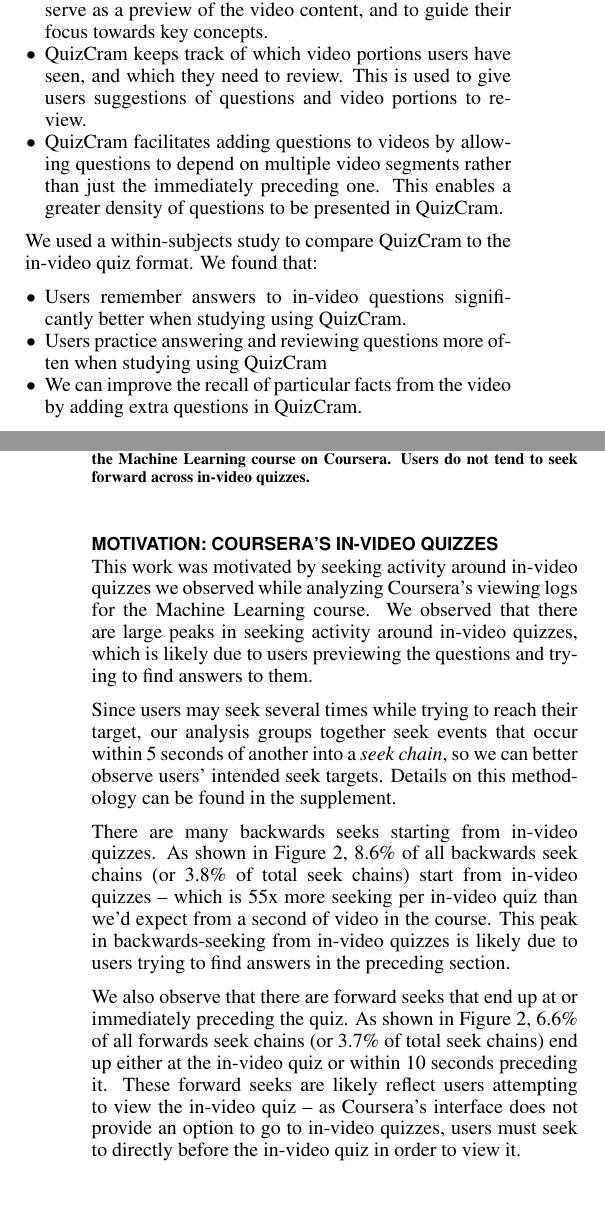
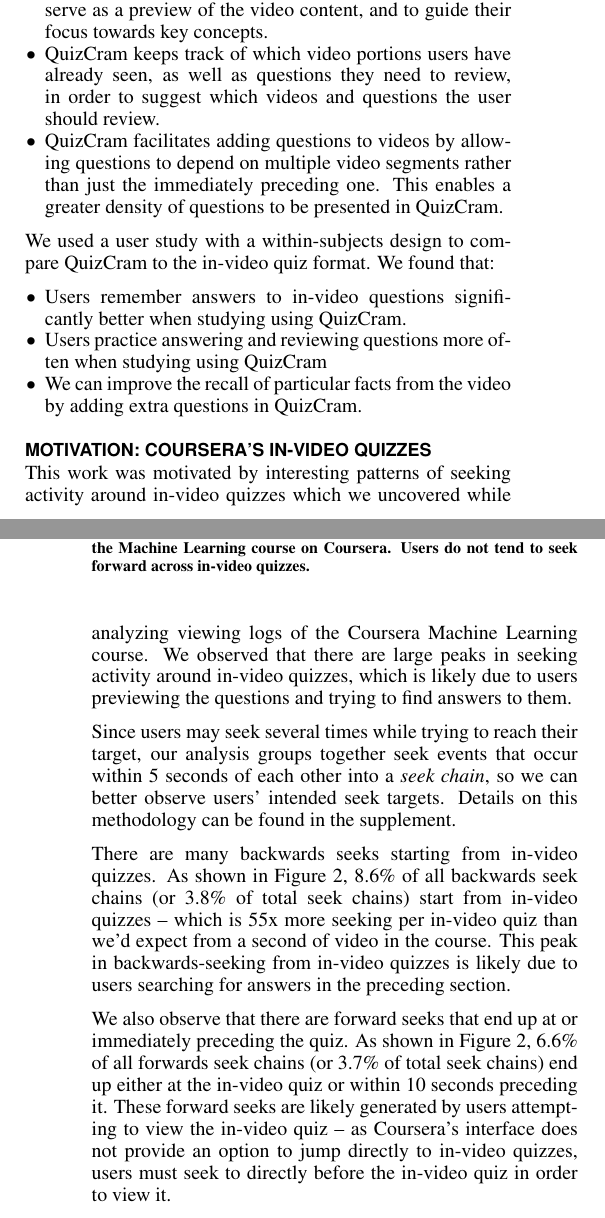
Before and after one commit to gkovacs/quizcram-video-paper-2015ea, a LaTeX document (quizcram.tex): two parts of the columns of pages 1 and 2 of 6, joined at a grey line, cut so that both start at the same text. Compiled offline with pdfLaTeX.

Commit message:
wording fixes

```diff
--- a/quizcram.tex
+++ b/quizcram.tex
@@ -157,13 +158,14 @@ Our system, Quiz-driven Video Cramming (QuizCram), uses quizzes to help users na
 %\item Our interface shows the question while the user watches the video, so it serves as an advance organizer to prime them towards the key concepts they should focus on %while watching the video.
 % \item Our system provides useful feedback in response to an incorrect answer, encourages the user to review the relevant portion of the video, and enforces that users can answer the question on their own before advancing them to the next portion of the video.
 % \item To encourage people to review videos, our system keeps track of which video portions users need to review (using a score based on question scores on associated segments, percentage of the segment reviewed, and recency of reviewing), and gives them suggestions of questions and video portions to review once they have watched all the video segments.
-\item QuizCram keeps track of which video portions users have seen, and which they need to review. This is used to give users suggestions of questions and video portions to review. %once they have watched all the video segments.
+\item QuizCram keeps track of which video portions users have already seen, as well as questions they need to review, in order to suggest which videos and questions the user should review.
+%\item QuizCram keeps track of which video portions users have seen, and which they need to review. This is used to give users suggestions of questions and video portions to review. %once they have watched all the video segments.
 \item QuizCram facilitates adding questions to videos by allowing questions to depend on multiple video segments rather than just the immediately preceding one. This enables a greater density of questions to be presented in QuizCram.
 %\item We facilitate adding questions to videos by allowing questions to depend on multiple video segments rather than just the immediately preceding one. This permits a presentation of broader-reaching concepts and a greater density of questions in the QuizCram format.
 %\item We allow questions to be added more easily to videos, by allowing questions depend on video segments other than just the immediately preceding one. This allows for there to potentially be a higher density of questions in the QuizCram format.
 \end{compactitem}
 
-We used a within-subjects study to compare QuizCram to the in-video quiz format. We found that:
+We used a user study with a within-subjects design to compare QuizCram to the in-video quiz format. We found that:
 
 % To evaluate the effectiveness of QuizCram for helping users study, we used a within-subjects study design comparing it to an in-video quiz format. Our contributions are:
 
@@ -196,16 +198,18 @@ We used a within-subjects study to compare QuizCram to the in-video quiz format.
 
 % During our analysis of viewing logs for the Machine Learning course on Coursera, we observed that users' navigation behavior is heavily influenced by in-video quizzes.
 
-This work was motivated by seeking activity around in-video quizzes we observed while analyzing Coursera's viewing logs for the Machine Learning course. We observed that there are large peaks in seeking activity around in-video quizzes, which is likely due to users previewing the questions and trying to find answers to them. % The dataset we analyzed was the viewing logs for the fourth offering of the Machine Learning course, a MOOC which has been topic of much previous research \cite{anderson2014engaging}. % This course contains 109 in-video quizzes across 19.5 hours of video.
+% This work was motivated by seeking activity around in-video quizzes we observed while analyzing Coursera's viewing logs for the Machine Learning course. We observed that there are large peaks in seeking activity around in-video quizzes, which is likely due to users previewing the questions and trying to find answers to them. % The dataset we analyzed was the viewing logs for the fourth offering of the Machine Learning course, a MOOC which has been topic of much previous research \cite{anderson2014engaging}. % This course contains 109 in-video quizzes across 19.5 hours of video.
+
+This work was motivated by interesting patterns of seeking activity around in-video quizzes which we uncovered while analyzing viewing logs of the Coursera Machine Learning course. We observed that there are large peaks in seeking activity around in-video quizzes, which is likely due to users previewing the questions and trying to find answers to them.
 
 % This work is envisioned as an enhancement upon the in-video quizzes used in Coursera. Hence, our first step was to analyze user interactions with in-video quizzes in Coursera's viewing logs. The course we analyzed was the .
 
-Since users may seek several times while trying to reach their target, our analysis groups together seek events that occur within 5 seconds of another into a \textit{seek chain}, so we can better observe users' intended seek targets. Details on this methodology can be found in the supplement.
+Since users may seek several times while trying to reach their target, our analysis groups together seek events that occur within 5 seconds of each other into a \textit{seek chain}, so we can better observe users' intended seek targets. Details on this methodology can be found in the supplement.
 
 % Our analyses of users' in-video navigation focuses on \textit{seek chains}, which are the result of grouping together seek events that occur
 
-There are many backwards seeks starting from in-video quizzes. As shown in \autoref{fig:seek-sources-and-destinations-short}, 8.6\% of all backwards seek chains (or 3.8\% of total seek chains) start from in-video quizzes -- which is 55x more seeking per in-video quiz than we'd expect from a second of video in the course. This peak in backwards-seeking from in-video quizzes is likely due to users trying to find answers in the preceding section.
+There are many backwards seeks starting from in-video quizzes. As shown in \autoref{fig:seek-sources-and-destinations-short}, 8.6\% of all backwards seek chains (or 3.8\% of total seek chains) start from in-video quizzes -- which is 55x more seeking per in-video quiz than we'd expect from a second of video in the course. This peak in backwards-seeking from in-video quizzes is likely due to users searching for answers in the preceding section.
 
-We also observe that there are forward seeks that end up at or immediately preceding the quiz. As shown in \autoref{fig:seek-sources-and-destinations-short}, 6.6\% of all forwards seek chains (or 3.7\% of total seek chains) end up either at the in-video quiz or within 10 seconds preceding it. These forward seeks are likely reflect users attempting to view the in-video quiz -- as Coursera's interface does not provide an option to go to in-video quizzes, users must seek to directly before the in-video quiz in order to view it.
+We also observe that there are forward seeks that end up at or immediately preceding the quiz. As shown in \autoref{fig:seek-sources-and-destinations-short}, 6.6\% of all forwards seek chains (or 3.7\% of total seek chains) end up either at the in-video quiz or within 10 seconds preceding it. These forward seeks are likely generated by users attempting to view the in-video quiz -- as Coursera's interface does not provide an option to jump directly to in-video quizzes, users must seek to directly before the in-video quiz in order to view it.
 
 %  -- users do not tend to skip forward or backward across in-video quizzes.
```
Also changed, not shown: quizcram.pdf, quizcram.tex (15 more changed lines).
